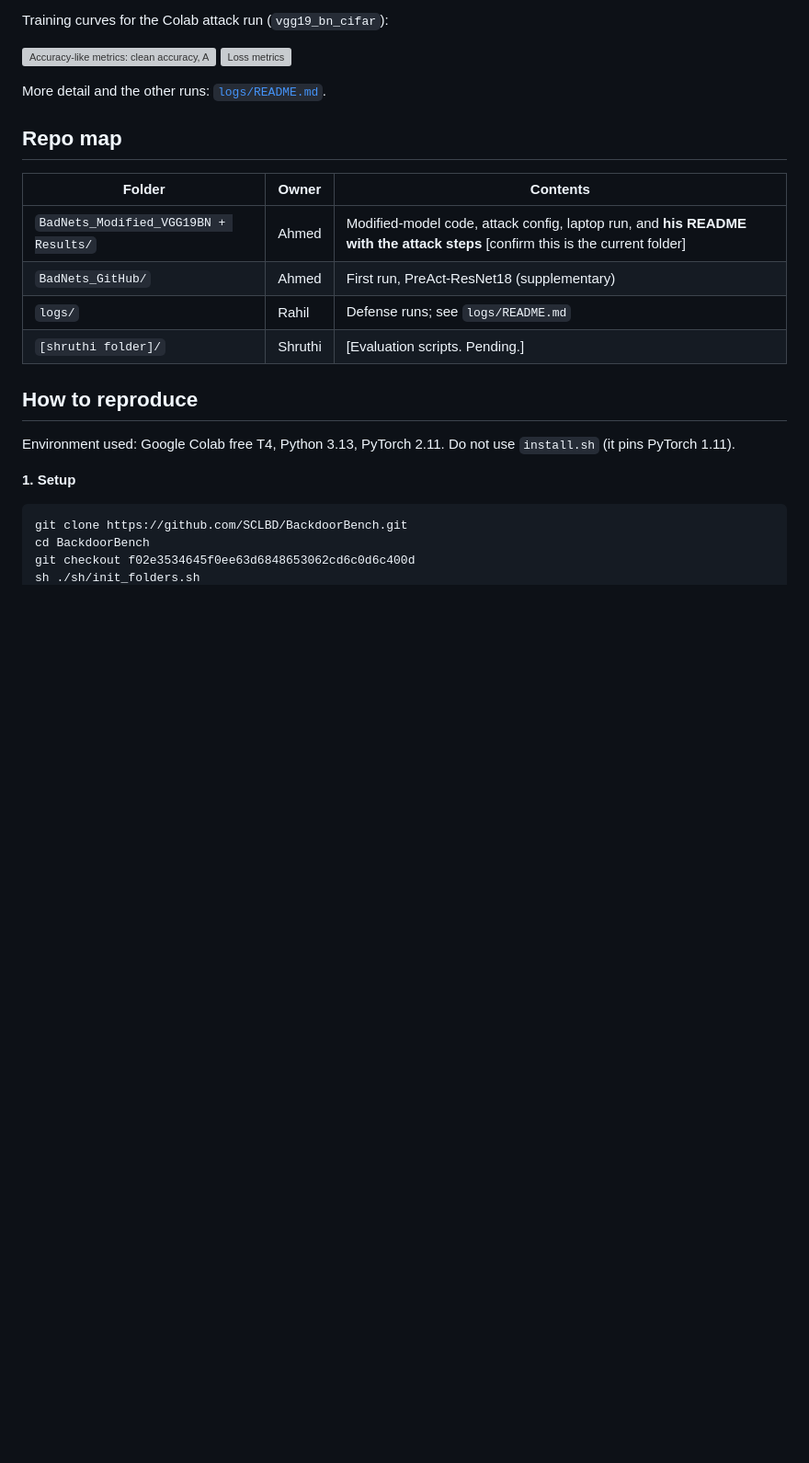
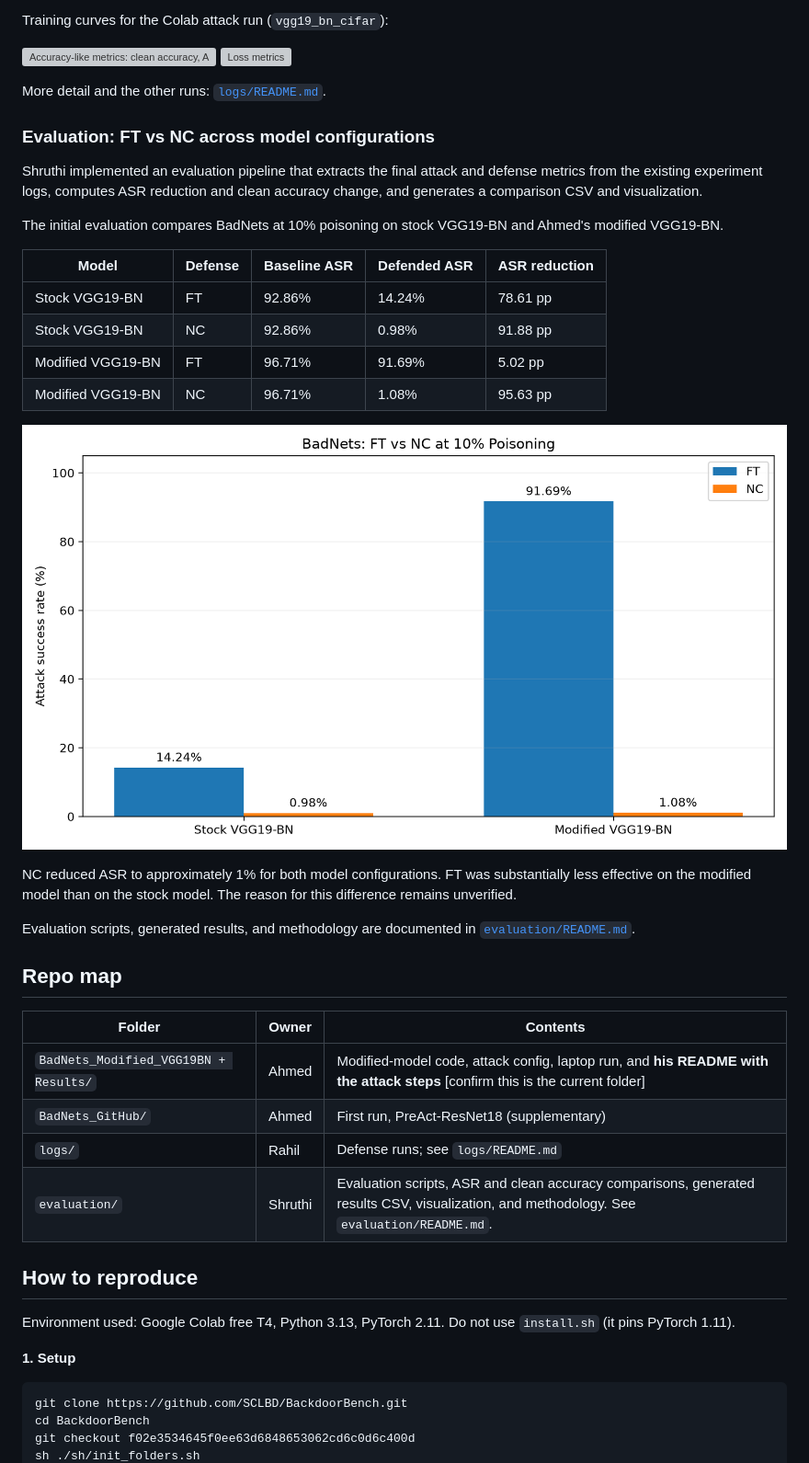
Before and after one commit to patel1597/backdoorbench-m02, a Markdown page: README.md, the part around one of its changes. Shown at 92% size. Rendered like a GitHub page; pictures changed too: evaluation/defense_comparison.png (added); blank space fills up the shorter version; grey boxes are pictures that could not be loaded.

Commit message:
Added evaluation scripts, defense comparisons, and midpoint documentation

```diff
--- a/README.md
+++ b/README.md
@@ -25,6 +25,32 @@ Training curves for the Colab attack run (`vgg19_bn_cifar`):
 
 More detail and the other runs: [`logs/README.md`](logs/README.md).
 
+### Evaluation: FT vs NC across model configurations
+
+Shruthi implemented an evaluation pipeline that extracts the final
+attack and defense metrics from the existing experiment logs, computes
+ASR reduction and clean accuracy change, and generates a comparison
+CSV and visualization.
+
+The initial evaluation compares BadNets at 10% poisoning on stock
+VGG19-BN and Ahmed's modified VGG19-BN.
+
+| Model | Defense | Baseline ASR | Defended ASR | ASR reduction |
+|---|---|---|---|---|
+| Stock VGG19-BN | FT | 92.86% | 14.24% | 78.61 pp |
+| Stock VGG19-BN | NC | 92.86% | 0.98% | 91.88 pp |
+| Modified VGG19-BN | FT | 96.71% | 91.69% | 5.02 pp |
+| Modified VGG19-BN | NC | 96.71% | 1.08% | 95.63 pp |
+
+![FT vs NC defense comparison](evaluation/defense_comparison.png)
+
+NC reduced ASR to approximately 1% for both model configurations.
+FT was substantially less effective on the modified model than on
+the stock model. The reason for this difference remains unverified.
+
+Evaluation scripts, generated results, and methodology are documented
+in [`evaluation/README.md`](evaluation/README.md).
+
 ## Repo map
 
 | Folder | Owner | Contents |
@@ -32,7 +58,7 @@ More detail and the other runs: [`logs/README.md`](logs/README.md).
 | `BadNets_Modified_VGG19BN + Results/` | Ahmed | Modified-model code, attack config, laptop run, and **his README with the attack steps** [confirm this is the current folder] |
 | `BadNets_GitHub/` | Ahmed | First run, PreAct-ResNet18 (supplementary) |
 | `logs/` | Rahil | Defense runs; see `logs/README.md` |
-| `[shruthi folder]/` | Shruthi | [Evaluation scripts. Pending.] |
+| `evaluation/` | Shruthi | Evaluation scripts, ASR and clean accuracy comparisons, generated results CSV, visualization, and methodology. See `evaluation/README.md`. |
 
 ## How to reproduce
 
```
Also changed, not shown: other parts of README.md (+48 -3 lines), evaluation/README.md (added, +78 -0 lines), 3 other files.
